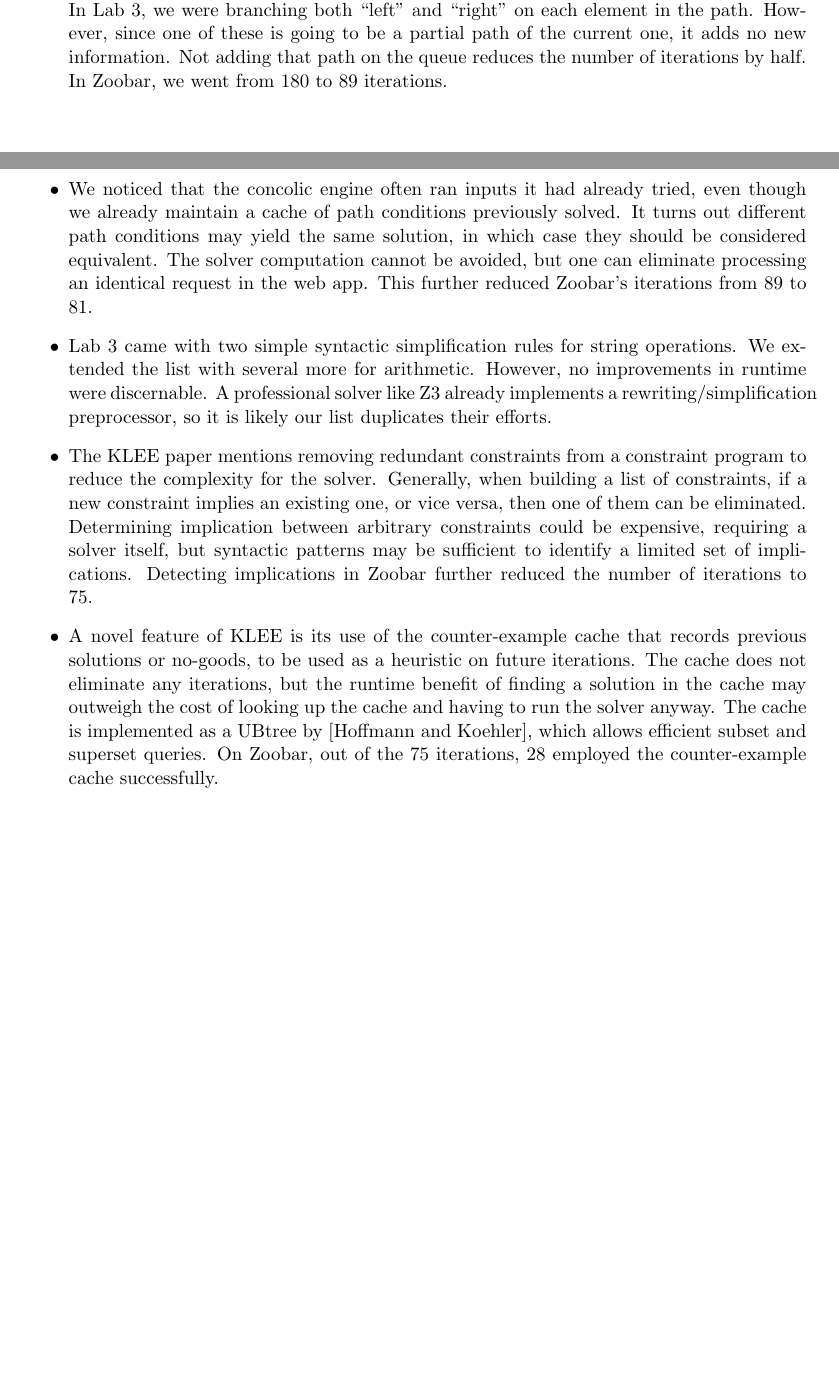
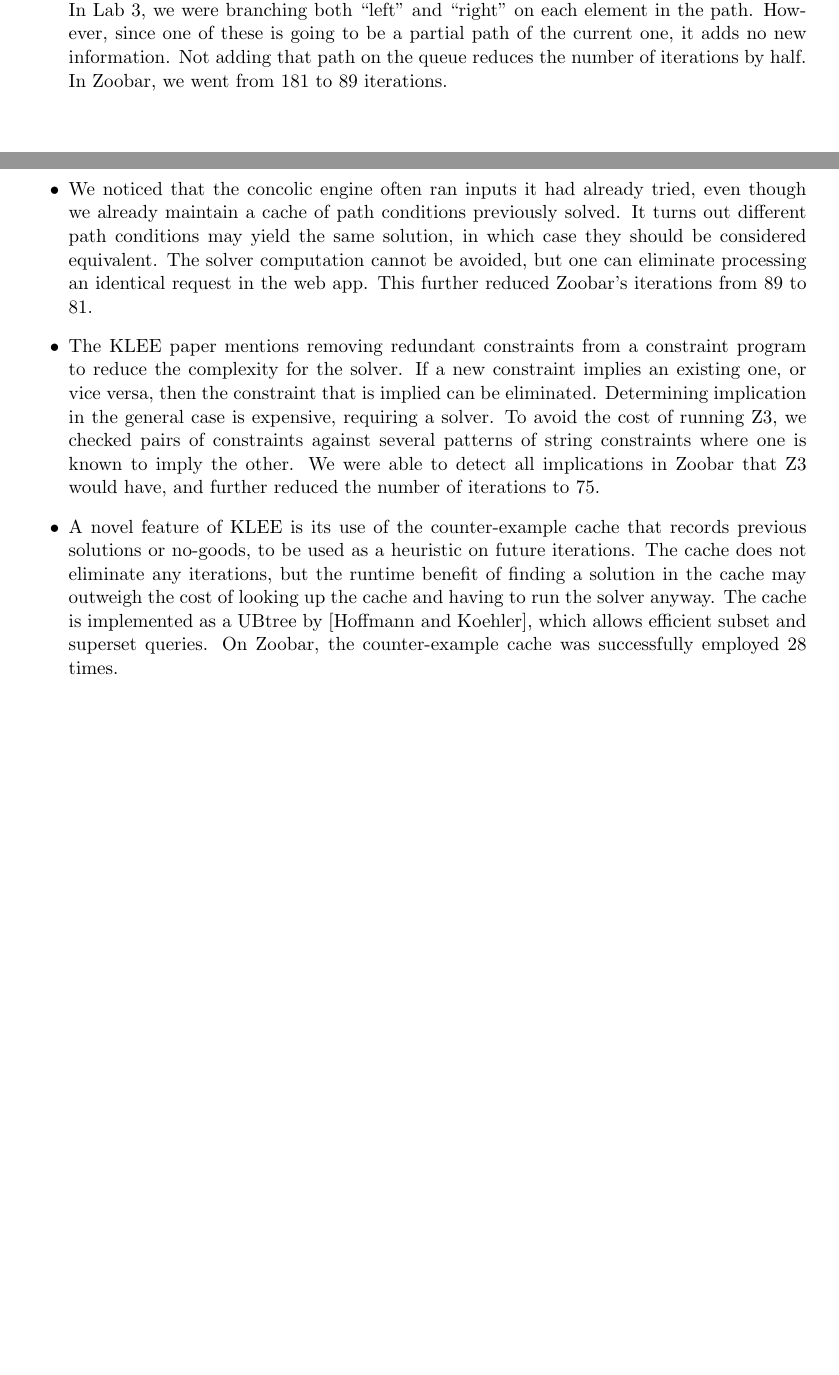
Before and after one commit to jonhoo/django-zoobar, a LaTeX document (doc/proj-final.tex): two parts of pages 3 and 4 of 4, joined at a grey line, cut so that both start at the same text. Compiled offline with pdfLaTeX.

Commit message:
Edit optimizations section.

```diff
--- a/doc/proj-final.tex
+++ b/doc/proj-final.tex
@@ -182,7 +182,7 @@ current path and puts them on the queue. In Lab 3, we were branching
 both ``left'' and ``right'' on each element in the path. However, since
 one of these is going to be a partial path of the current one, it adds
 no new information. Not adding that path on the queue reduces the number
-of iterations by half. In Zoobar, we went from 180 to 89 iterations.
+of iterations by half. In Zoobar, we went from 181 to 89 iterations.
 
 \item We noticed that the concolic engine often ran inputs it had
 already tried, even though we already maintain a cache of path
@@ -192,21 +192,15 @@ equivalent. The solver computation cannot be avoided, but one can
 eliminate processing an identical request in the web app. This further
 reduced Zoobar's iterations from 89 to 81.
 
-\item Lab 3 came with two simple syntactic simplification rules for
-string operations. We extended the list with several more for
-arithmetic. However, no improvements in runtime were discernable.
-A professional solver like Z3 already implements a
-rewriting/simplification preprocessor, so it is likely our list
-duplicates their efforts.
-
 \item The KLEE paper mentions removing redundant constraints from a
-constraint program to reduce the complexity for the solver. Generally,
-when building a list of constraints, if a new constraint implies an
-existing one, or vice versa, then one of them can be eliminated.
-Determining implication between arbitrary constraints could be expensive,
-requiring a solver itself, but syntactic patterns may be sufficient to
-identify a limited set of implications. Detecting implications in Zoobar
-further reduced the number of iterations to 75.
+constraint program to reduce the complexity for the solver. If a new
+constraint implies an existing one, or vice versa, then the constraint
+that is implied can be eliminated.
+Determining implication in the general case is expensive, requiring a
+solver. To avoid the cost of running Z3, we checked pairs of constraints
+against several patterns of string constraints where one is known to
+imply the other. We were able to detect all implications in Zoobar that
+Z3 would have, and further reduced the number of iterations to 75.
 
 \item A novel feature of KLEE is its use of the counter-example cache
 that records previous solutions or no-goods, to be used as a heuristic
@@ -214,8 +208,8 @@ on future iterations. The cache does not eliminate any iterations, but
 the runtime benefit of finding a solution in the cache may outweigh the
 cost of looking up the cache and having to run the solver anyway.
 The cache is implemented as a UBtree by [Hoffmann and Koehler],
-which allows efficient subset and superset queries. On Zoobar, out of
-the 75 iterations, 28 employed the counter-example cache successfully.
+which allows efficient subset and superset queries. On Zoobar, the
+counter-example cache was successfully employed 28 times.
 \end{itemize}
 
 \end{document}
```
